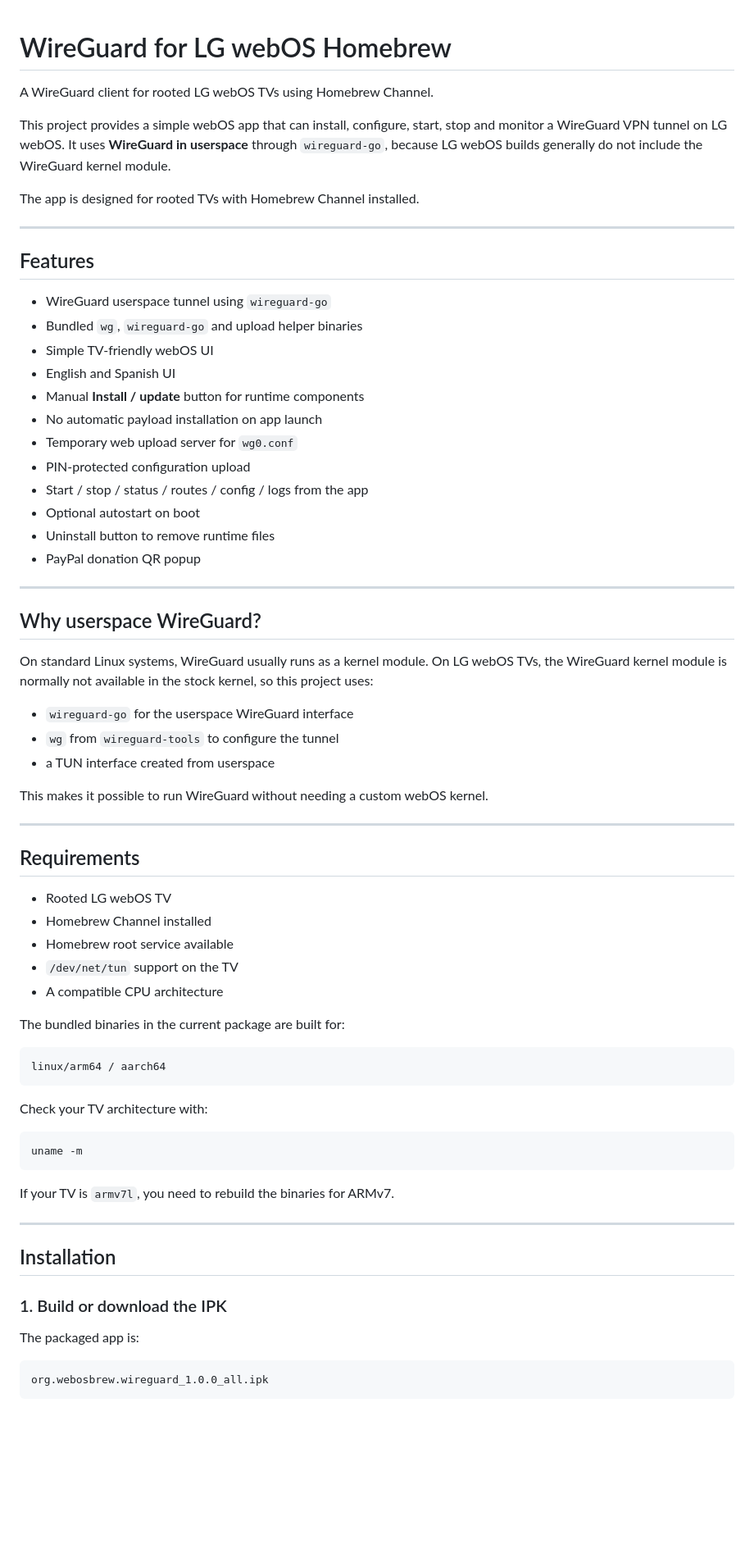
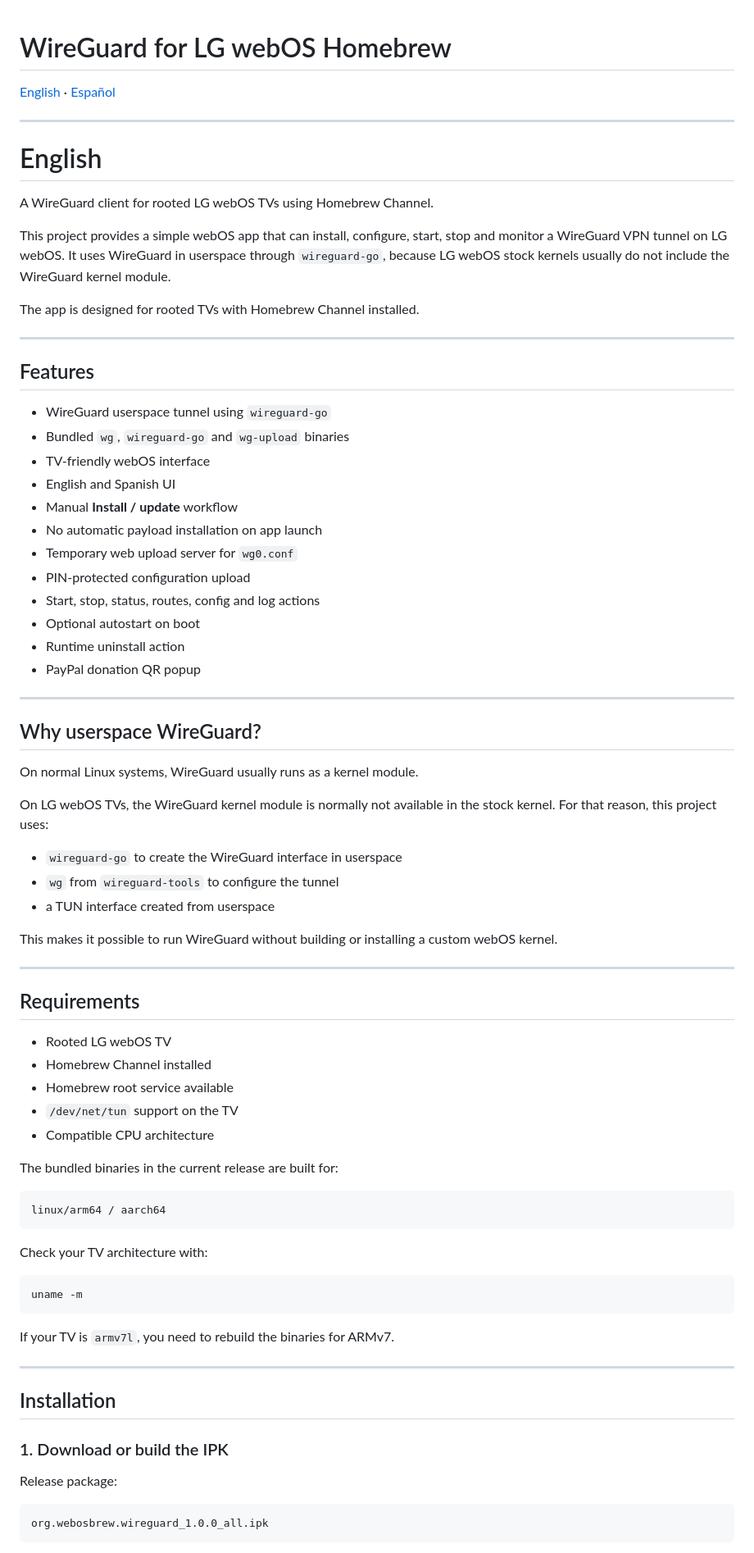
Before and after one commit to cfernande1470/webos-wireguard, a Markdown page: README.md, the part around one of its changes. Shown at 82% size. GitHub-like rendering; blank space fills up the shorter version.

Commit message:
Clean-up-README

````diff
--- a/README.md
+++ b/README.md
@@ -1,8 +1,14 @@
 # WireGuard for LG webOS Homebrew
+
+[English](#english) · [Español](#español)
+
+---
+
+# English
 
 A WireGuard client for rooted LG webOS TVs using Homebrew Channel.
 
-This project provides a simple webOS app that can install, configure, start, stop and monitor a WireGuard VPN tunnel on LG webOS. It uses **WireGuard in userspace** through `wireguard-go`, because LG webOS builds generally do not include the WireGuard kernel module.
+This project provides a simple webOS app that can install, configure, start, stop and monitor a WireGuard VPN tunnel on LG webOS. It uses WireGuard in userspace through `wireguard-go`, because LG webOS stock kernels usually do not include the WireGuard kernel module.
 
 The app is designed for rooted TVs with Homebrew Channel installed.
 
@@ -11,29 +17,31 @@ The app is designed for rooted TVs with Homebrew Channel installed.
 ## Features
 
 - WireGuard userspace tunnel using `wireguard-go`
-- Bundled `wg`, `wireguard-go` and upload helper binaries
-- Simple TV-friendly webOS UI
+- Bundled `wg`, `wireguard-go` and `wg-upload` binaries
+- TV-friendly webOS interface
 - English and Spanish UI
-- Manual **Install / update** button for runtime components
+- Manual **Install / update** workflow
 - No automatic payload installation on app launch
 - Temporary web upload server for `wg0.conf`
 - PIN-protected configuration upload
-- Start / stop / status / routes / config / logs from the app
+- Start, stop, status, routes, config and log actions
 - Optional autostart on boot
-- Uninstall button to remove runtime files
+- Runtime uninstall action
 - PayPal donation QR popup
 
 ---
 
 ## Why userspace WireGuard?
 
-On standard Linux systems, WireGuard usually runs as a kernel module. On LG webOS TVs, the WireGuard kernel module is normally not available in the stock kernel, so this project uses:
+On normal Linux systems, WireGuard usually runs as a kernel module.
 
-- `wireguard-go` for the userspace WireGuard interface
+On LG webOS TVs, the WireGuard kernel module is normally not available in the stock kernel. For that reason, this project uses:
+
+- `wireguard-go` to create the WireGuard interface in userspace
 - `wg` from `wireguard-tools` to configure the tunnel
 - a TUN interface created from userspace
 
-This makes it possible to run WireGuard without needing a custom webOS kernel.
+This makes it possible to run WireGuard without building or installing a custom webOS kernel.
 
 ---
 
@@ -43,9 +51,9 @@ This makes it possible to run WireGuard without needing a custom webOS kernel.
 - Homebrew Channel installed
 - Homebrew root service available
 - `/dev/net/tun` support on the TV
-- A compatible CPU architecture
+- Compatible CPU architecture
 
-The bundled binaries in the current package are built for:
+The bundled binaries in the current release are built for:
 
 ```text
 linux/arm64 / aarch64
@@ -63,9 +71,9 @@ If your TV is `armv7l`, you need to rebuild the binaries for ARMv7.
 
 ## Installation
 
-### 1. Build or download the IPK
+### 1. Download or build the IPK
 
-The packaged app is:
+Release package:
 
 ```text
 org.webosbrew.wireguard_1.0.0_all.ipk
````
Also changed, not shown: other parts of README.md (+68 -84 lines).
